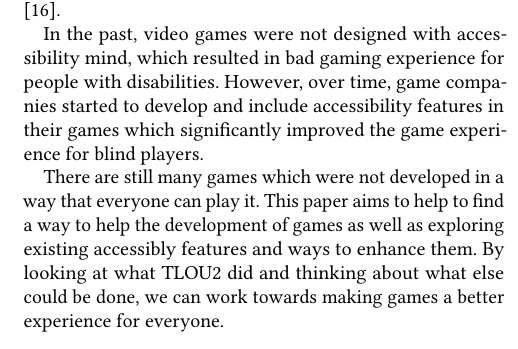
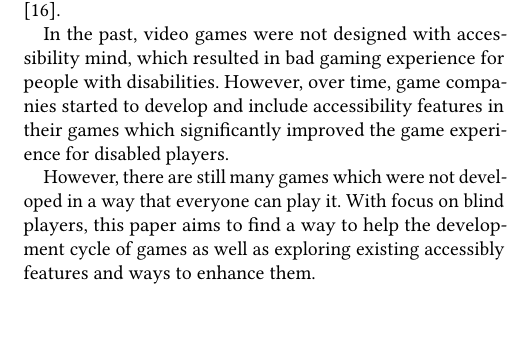
Before and after one commit to iiNomad23/FHV_HumanMachineInteraction, a LaTeX paper (Paper/paper.tex): part of one column of page 2 of 7, cut so that both start at the same text, the shorter picture padded with empty space. Compiled offline with pdfLaTeX.

Commit message:
minor text changes

```diff
--- a/Paper/paper.tex
+++ b/Paper/paper.tex
@@ -124,11 +124,10 @@
 	To top that, \emph{Naughty Dog} released a remastered version of TLOU2 in 2024 with a reworked \emph{Cinematic Audio Descriptions} feature \cite{playstation_last_2024}.
 
 	In the past, video games were not designed with accessibility mind, which resulted in bad gaming experience for people with disabilities.
-	However, over time, game companies started to develop and include accessibility features in their games which significantly improved the game experience for blind players.
+	However, over time, game companies started to develop and include accessibility features in their games which significantly improved the game experience for disabled players.
 
-	There are still many games which were not developed in a way that everyone can play it.
-	This paper aims to help to find a way to help the development of games as well as exploring existing accessibly features and ways to enhance them.
-	By looking at what TLOU2 did and thinking about what else could be done, we can work towards making games a better experience for everyone.
+	However, there are still many games which were not developed in a way that everyone can play it.
+	With focus on blind players, this paper aims to find a way to help the development cycle of games as well as exploring existing accessibly features and ways to enhance them.
 
 	\section{The Problem} \label{sec:theProblem}
 	Blind players encounter many different barriers when playing visual-centric digital games which often rely mainly on graphical interfaces and visual cues.
```
Also changed, not shown: Paper/paper.pdf.
